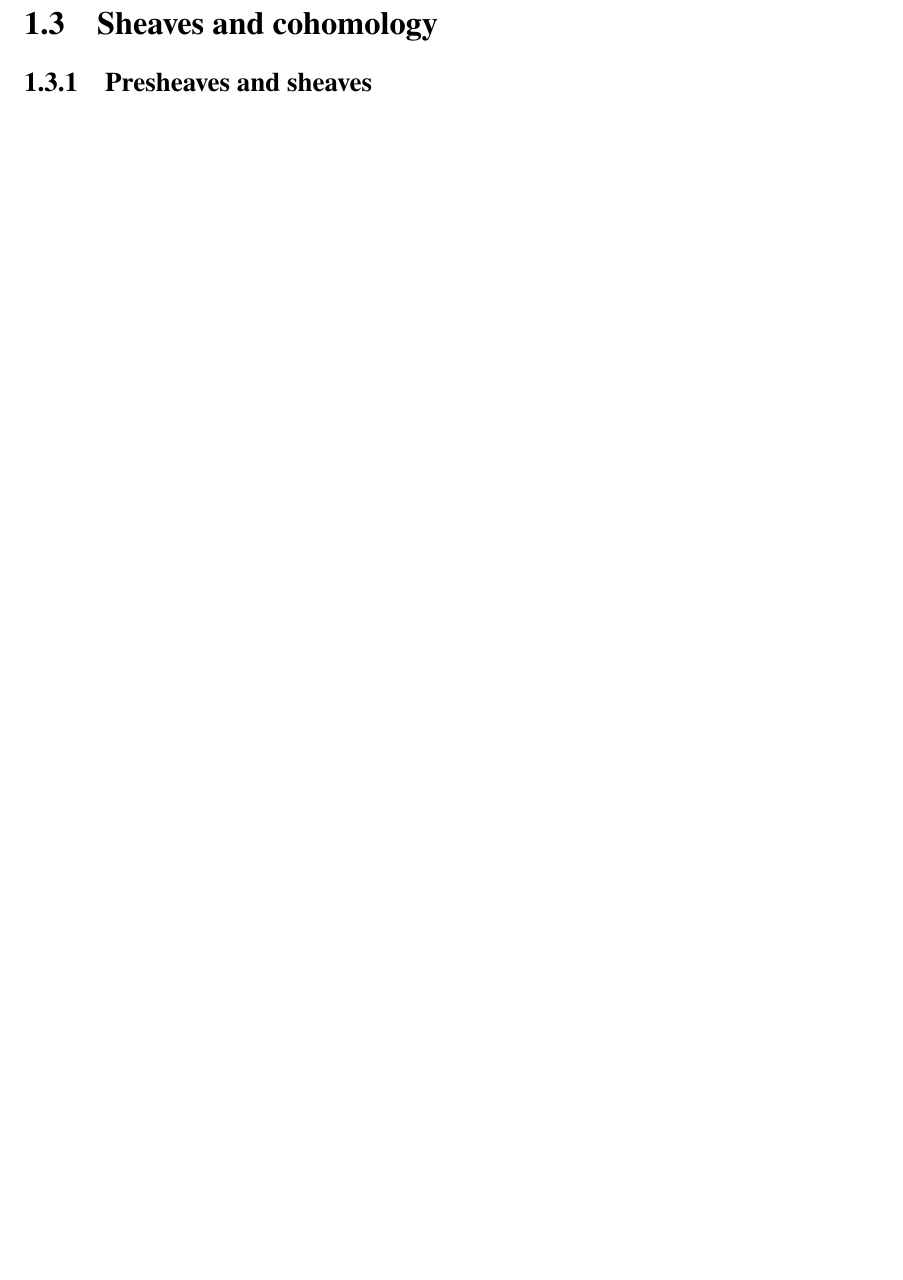
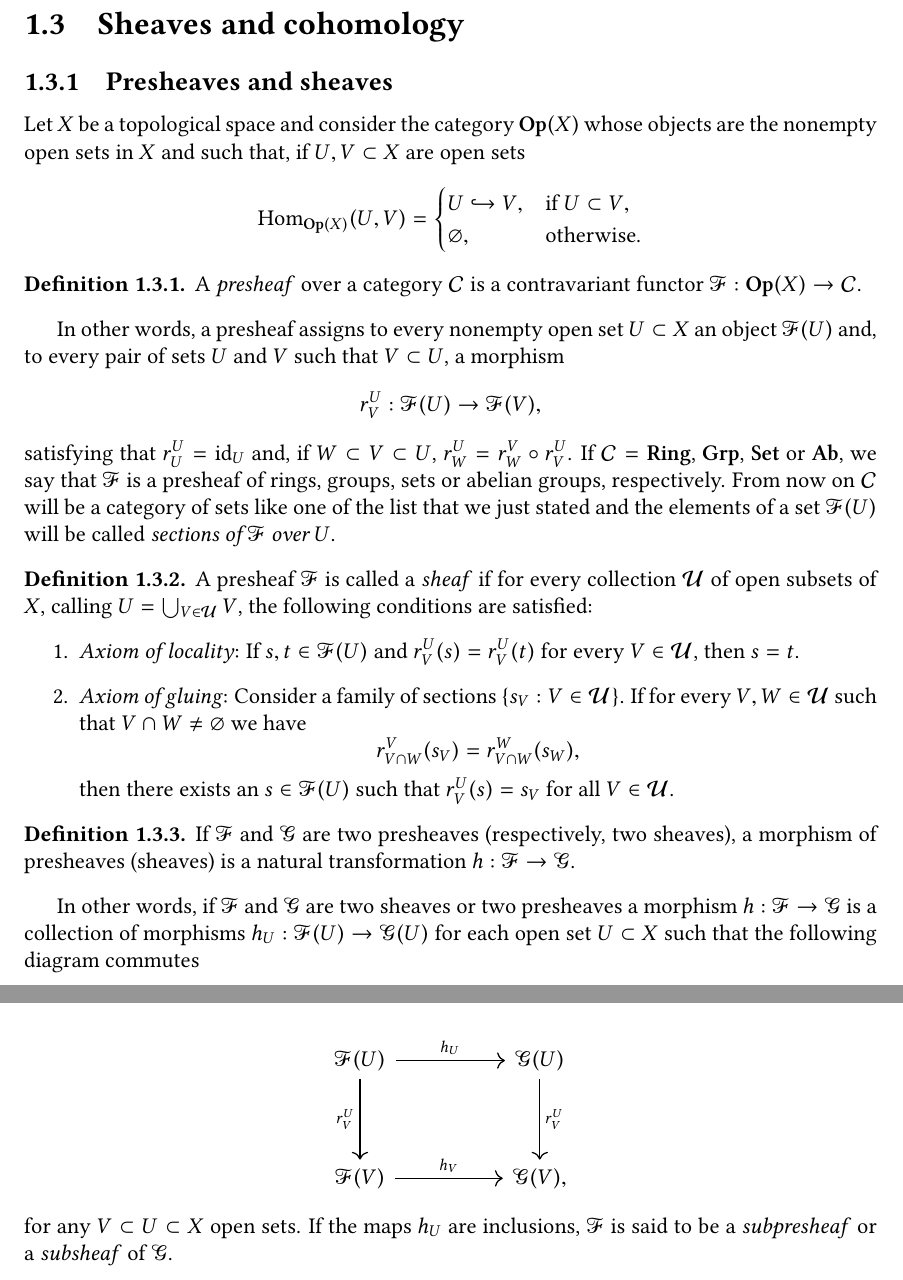
Before and after one commit to guillegran/riemann-surfaces, a LaTeX thesis (riemann.tex): part of page 9 of 9 before the commit and two parts of pages 10 and 11 of 11 after it, the two joined at a grey line, cut so that both start at the same text, the shorter picture padded with empty space. The pictures show the PDF file riemann.pdf that the author committed with the source.

Commit message:
hasta haces

```diff
--- a/riemann.tex
+++ b/riemann.tex
@@ -302,5 +303,13 @@ We can define then the operators
 	& & & \Omega^{0,1}(U)\arrow{ru}{\partial} \arrow[bend right]{rru}{\bar{\partial}} & &
       \end{tikzcd}
     \end{center}
-
-
+Note in particular the segment
+\begin{center}
+  \begin{tikzcd}
+    \Omega^{1,0}(U) \arrow{r}{\bar{\partial}} & \Omega^{1,1}(U) \arrow{r}{\bar{\partial}} & 0,
+  \end{tikzcd}
+\end{center}
+and consider the \emph{set of holomophic differential $1$-forms in $U$}:
+\begin{equation*}
+  \boldsymbol{\Omega}^1(U) = \ker(\bar{\partial}: \Omega^{1,0} \rightarrow \Omega^{1,1}).
+\end{equation*}
@@ -307,4 +344,48 @@ We can define then the operators
+    \end{tikzcd}
+  \end{center}
+  is exact.
 
     \section{Sheaves and cohomology}
     \subsection{Presheaves and sheaves}
+    Let $X$ be a topological space and consider the category $\ve{Op}(X)$ whose objects are the nonempty open sets in $X$ and such that, if $U, V \subset X$ are open sets
+    \begin{equation*}
+      \mathrm{Hom}_{\ve{Op}(X)}(U,V)=
+      \begin{cases}
+	U \hookrightarrow V, & \text{if } U\subset V, \\
+	\varnothing, & \text{otherwise.}
+      \end{cases}
+    \end{equation*}
+    \begin{defn}
+      A \emph{presheaf} over a category $\mathcal{C}$ is a contravariant functor $\mathscr{F}: \ve{Op}(X) \rightarrow \mathcal{C}$.
+    \end{defn}
+    In other words, a presheaf assigns to every nonempty open set $U\subset X$ an object $\mathscr{F}(U)$ and, to every pair of sets $U$ and $V$ such that $V\subset U$, a morphism
+    \begin{equation*}
+      r^U_V: \mathscr{F}(U) \rightarrow \FF(V),
+    \end{equation*}
+    satisfying that $r^U_U = \id_U$ and, if $W\subset V \subset U$, $r^U_W= r^V_W \circ r^U_V$. If $\mathcal{C}=\ve{Ring}$, $\ve{Grp}$, $\ve{Set}$ or $\ve{Ab}$, we say that $\FF$ is a presheaf of rings, groups, sets or abelian groups, respectively. From now on $\mathcal{C}$ will be a category of sets like one of the list that we just stated and the elements of a set $\FF(U)$ will be called \emph{sections of $\FF$ over $U$}.
+
+    \begin{defn}
+      A presheaf $\FF$ is called a \emph{sheaf} if for every collection $\mathcal{U}$ of open subsets of $X$, calling $U=\bigcup_{V\in \mathcal{U}} V$, the following conditions are satisfied:
+      \begin{enumerate}
+	\item \emph{Axiom of locality}: If $s,t \in \FF(U)$ and $r^U_{V}(s)=r^U_{V}(t)$ for every $V\in \mathcal{U}$, then $s=t$.
+	\item \emph{Axiom of gluing}: Consider a family of sections $\left\{ s_V: V\in \mathcal{U} \right\}$. If for every $V,W \in \mathcal{U}$ such that $V\cap W \neq \varnothing$ we have
+	  \begin{equation*}
+	    r^{V}_{V\cap W}(s_V)=r^{W}_{V\cap W}(s_W),
+	  \end{equation*}
+	  then there exists an $s\in \FF(U)$ such that $r^U_V(s)=s_V$ for all $V\in \mathcal{U}$.
+      \end{enumerate}
+    \end{defn}
+
+    \begin{defn}
+      If $\FF$ and $\mathscr{G}$ are two presheaves (respectively, two sheaves), a morphism of presheaves (sheaves) is a natural transformation $h:\FF\rightarrow \mathscr{G}$.
+    \end{defn}
+    In other words, if $\FF$ and $\mathscr{G}$ are two sheaves or two presheaves a morphism $h:\FF \rightarrow \mathscr{G}$ is a collection of morphisms $h_U:\FF(U) \rightarrow \mathscr{G}(U)$ for each open set $U\subset X$ such that the following diagram commutes
+    \begin{center}
+      \begin{tikzcd}
+	\FF(U)	\arrow{rr}{h_U}\arrow{dd}[anchor=east]{r^U_V} && \mathscr{G}(U)\arrow{dd}[anchor=west]{r^U_V} \\
+	 && \\
+	 \FF(V)\arrow{rr}[anchor=south]{h_V} && \mathscr{G}(V),
+       \end{tikzcd}
+     \end{center}
+     for any $V\subset U \subset X$ open sets. If the maps $h_U$ are inclusions, $\FF$ is said to be a \emph{subpresheaf} or a \emph{subsheaf} of $\mathscr{G}$.
 \end{document}
```
Also changed, not shown: riemann.pdf, riemann.tex (81 more changed lines), 4 other files.
